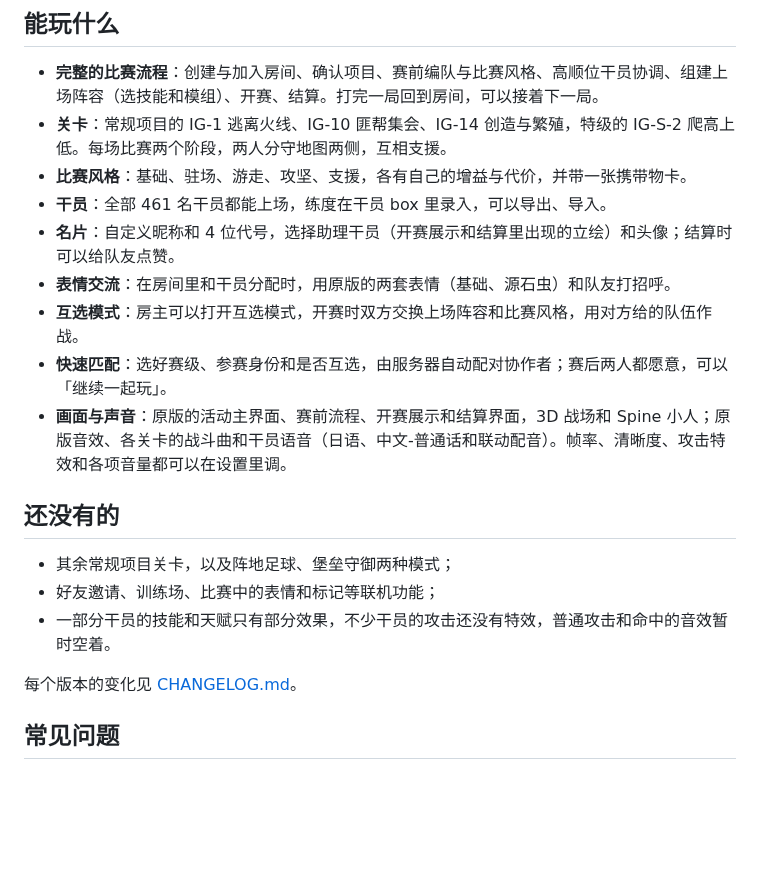
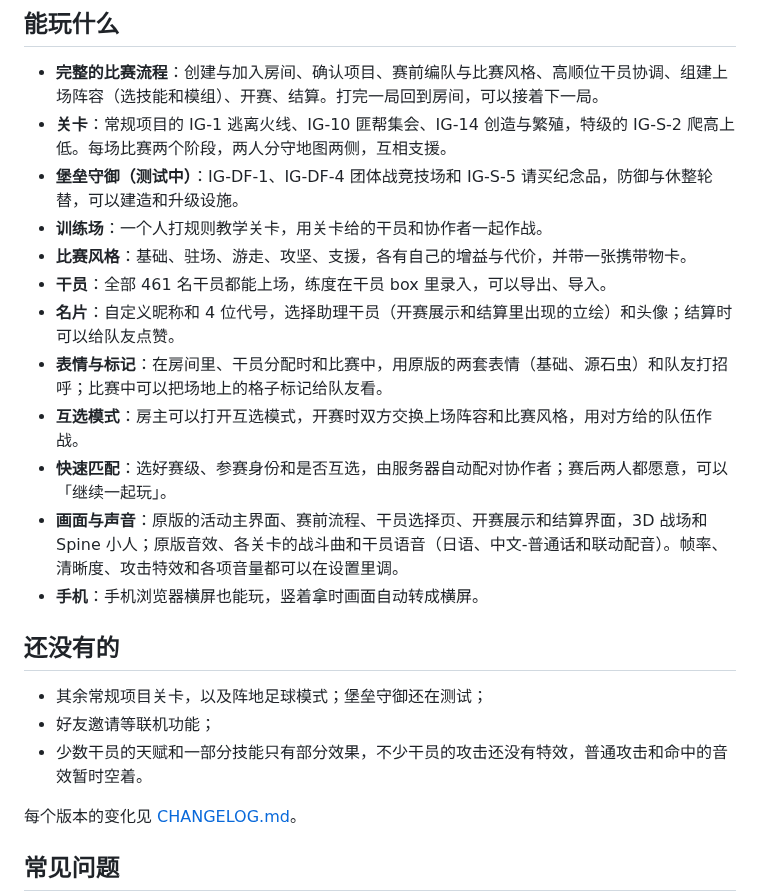
Before and after one commit to ArknightsDevs/Icebreaker-Games, a Markdown page: README.md, the part around the change. GitHub-like rendering; blank space fills up the shorter version.

Commit message:
v0.1.3: CHANGELOG section, README (堡垒守御 in testing, training ground, marks and emotes, phones), engine f455ad6

```diff
--- a/README.md
+++ b/README.md
@@ -24,19 +24,22 @@
 
 - **完整的比赛流程**：创建与加入房间、确认项目、赛前编队与比赛风格、高顺位干员协调、组建上场阵容（选技能和模组）、开赛、结算。打完一局回到房间，可以接着下一局。
 - **关卡**：常规项目的 IG-1 逃离火线、IG-10 匪帮集会、IG-14 创造与繁殖，特级的 IG-S-2 爬高上低。每场比赛两个阶段，两人分守地图两侧，互相支援。
+- **堡垒守御（测试中）**：IG-DF-1、IG-DF-4 团体战竞技场和 IG-S-5 请买纪念品，防御与休整轮替，可以建造和升级设施。
+- **训练场**：一个人打规则教学关卡，用关卡给的干员和协作者一起作战。
 - **比赛风格**：基础、驻场、游走、攻坚、支援，各有自己的增益与代价，并带一张携带物卡。
 - **干员**：全部 461 名干员都能上场，练度在干员 box 里录入，可以导出、导入。
 - **名片**：自定义昵称和 4 位代号，选择助理干员（开赛展示和结算里出现的立绘）和头像；结算时可以给队友点赞。
-- **表情交流**：在房间里和干员分配时，用原版的两套表情（基础、源石虫）和队友打招呼。
+- **表情与标记**：在房间里、干员分配时和比赛中，用原版的两套表情（基础、源石虫）和队友打招呼；比赛中可以把场地上的格子标记给队友看。
 - **互选模式**：房主可以打开互选模式，开赛时双方交换上场阵容和比赛风格，用对方给的队伍作战。
 - **快速匹配**：选好赛级、参赛身份和是否互选，由服务器自动配对协作者；赛后两人都愿意，可以「继续一起玩」。
-- **画面与声音**：原版的活动主界面、赛前流程、开赛展示和结算界面，3D 战场和 Spine 小人；原版音效、各关卡的战斗曲和干员语音（日语、中文-普通话和联动配音）。帧率、清晰度、攻击特效和各项音量都可以在设置里调。
+- **画面与声音**：原版的活动主界面、赛前流程、干员选择页、开赛展示和结算界面，3D 战场和 Spine 小人；原版音效、各关卡的战斗曲和干员语音（日语、中文-普通话和联动配音）。帧率、清晰度、攻击特效和各项音量都可以在设置里调。
+- **手机**：手机浏览器横屏也能玩，竖着拿时画面自动转成横屏。
 
 ## 还没有的
 
-- 其余常规项目关卡，以及阵地足球、堡垒守御两种模式；
-- 好友邀请、训练场、比赛中的表情和标记等联机功能；
-- 一部分干员的技能和天赋只有部分效果，不少干员的攻击还没有特效，普通攻击和命中的音效暂时空着。
+- 其余常规项目关卡，以及阵地足球模式；堡垒守御还在测试；
+- 好友邀请等联机功能；
+- 少数干员的天赋和一部分技能只有部分效果，不少干员的攻击还没有特效，普通攻击和命中的音效暂时空着。
 
 每个版本的变化见 [CHANGELOG.md](CHANGELOG.md)。
 
```
Also changed, not shown: CHANGELOG.md (+2 -0 lines).
